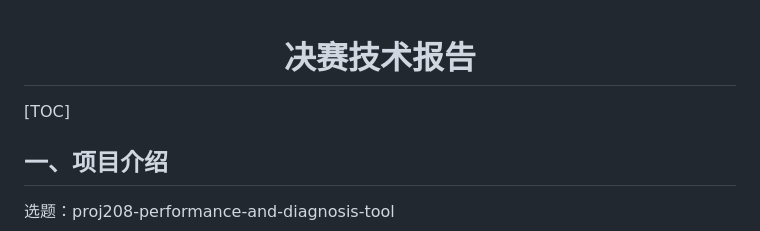
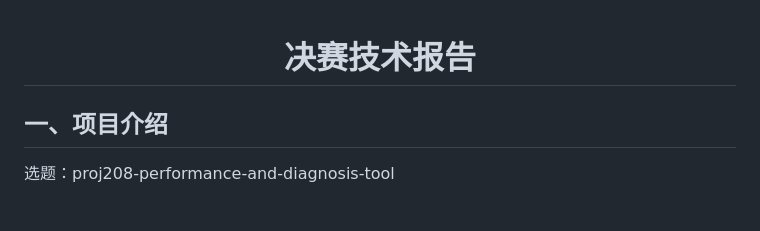
Before and after one commit to zhangzihengya/oscomp-diagnose-tools, a Markdown page: 决赛技术报告.md, the part around the change. Drawn GitHub-style; blank space fills up the shorter version.

```diff
--- a/决赛技术报告.md
+++ b/决赛技术报告.md
@@ -1,12 +1,4 @@
 <div align="center"><h1><b>决赛技术报告</b></h1></div>
-
-
-
-
-
-[TOC]
-
-
 
 ## 一、项目介绍
 
```
